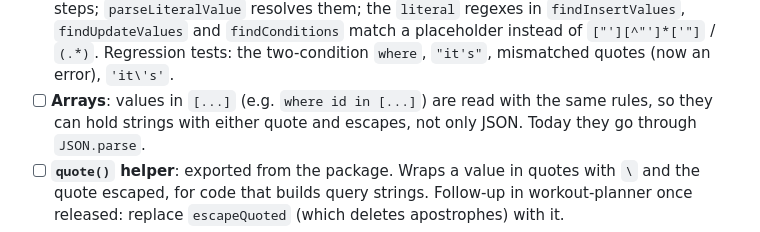
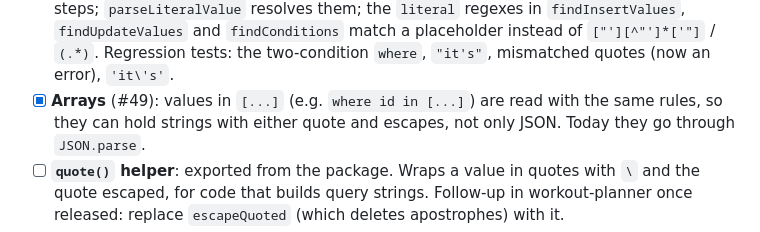
Before and after one commit to jheagle/json-file-db, a Markdown page: FEATURE_WORK.md, the part around the change. Rendered like a GitHub page.

Commit message:
FEATURE_WORK.md: tick the arrays task (#49)
Co-Authored-By: Claude Opus 5.5 <noreply@anthropic.com>

```diff
--- a/FEATURE_WORK.md
+++ b/FEATURE_WORK.md
@@ -61,7 +61,7 @@ Keep the existing `find*` steps of `parseQuery`, and make sure none of their reg
   resolves them; the `literal` regexes in `findInsertValues`, `findUpdateValues` and `findConditions` match a
   placeholder instead of `["'][^"']*['"]` / `(.*)`. Regression tests: the two-condition `where`, `"it's"`,
   mismatched quotes (now an error), `'it\'s'`.
-- [ ] **Arrays**: values in `[...]` (e.g. `where id in [...]`) are read with the same rules, so they can hold strings
+- [x] **Arrays** (#49): values in `[...]` (e.g. `where id in [...]`) are read with the same rules, so they can hold strings
   with either quote and escapes, not only JSON. Today they go through `JSON.parse`.
 - [ ] **`quote()` helper**: exported from the package. Wraps a value in quotes with `\` and the quote escaped, for code
   that builds query strings. Follow-up in workout-planner once released: replace `escapeQuoted` (which deletes
```
